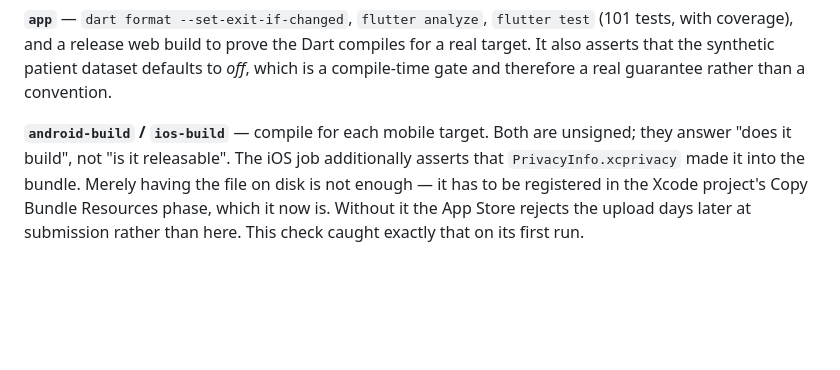
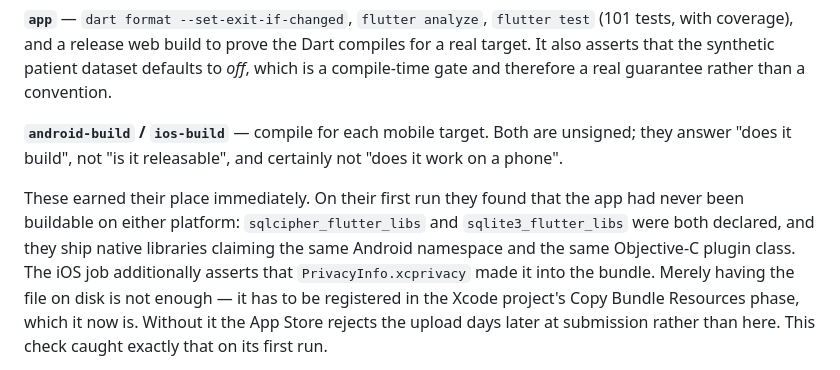
Before and after one commit to dtaing01/sineobex, a Markdown page: docs/CI.md, the part around the change. Drawn GitHub-style; blank space fills up the shorter version.

```diff
--- a/docs/CI.md
+++ b/docs/CI.md
@@ -41,7 +41,13 @@ patient dataset defaults to *off*, which is a compile-time gate and therefore
 a real guarantee rather than a convention.
 
 **`android-build` / `ios-build`** — compile for each mobile target. Both are
-unsigned; they answer "does it build", not "is it releasable". The iOS job
+unsigned; they answer "does it build", not "is it releasable", and certainly
+not "does it work on a phone".
+
+These earned their place immediately. On their first run they found that the
+app had never been buildable on either platform: `sqlcipher_flutter_libs` and
+`sqlite3_flutter_libs` were both declared, and they ship native libraries
+claiming the same Android namespace and the same Objective-C plugin class. The iOS job
 additionally asserts that `PrivacyInfo.xcprivacy` made it into the bundle.
 Merely having the file on disk is not enough — it has to be registered in the
 Xcode project's Copy Bundle Resources phase, which it now is. Without it the
```
Also changed, not shown: docs/HIPAA.md (+12 -3 lines).
